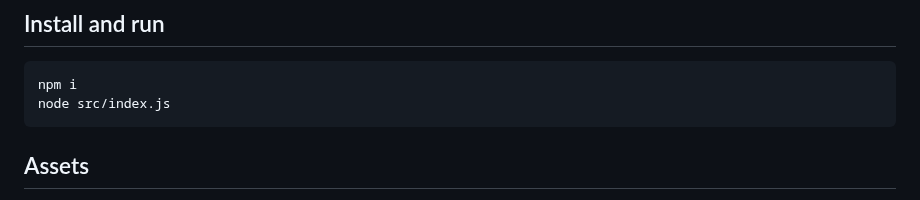
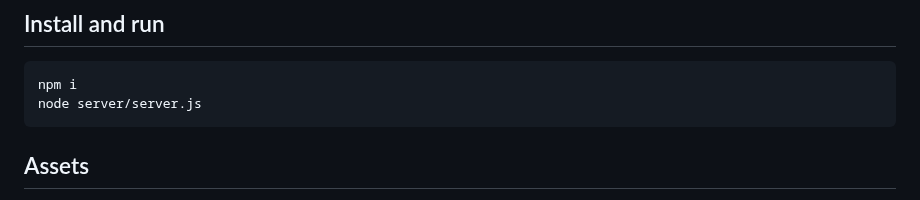
Before and after one commit to petrusmatiros/eyesopen, a Markdown page: README.md, the part around the change. Rendered like a GitHub page.

````diff
--- a/README.md
+++ b/README.md
@@ -80,7 +80,7 @@
 
 ```
 npm i
-node src/index.js
+node server/server.js
 ```
 
 ## Assets
````
